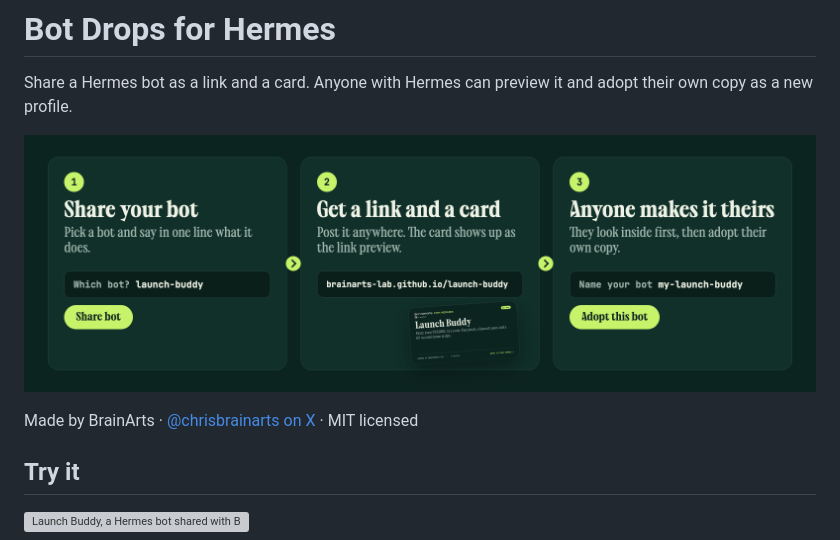
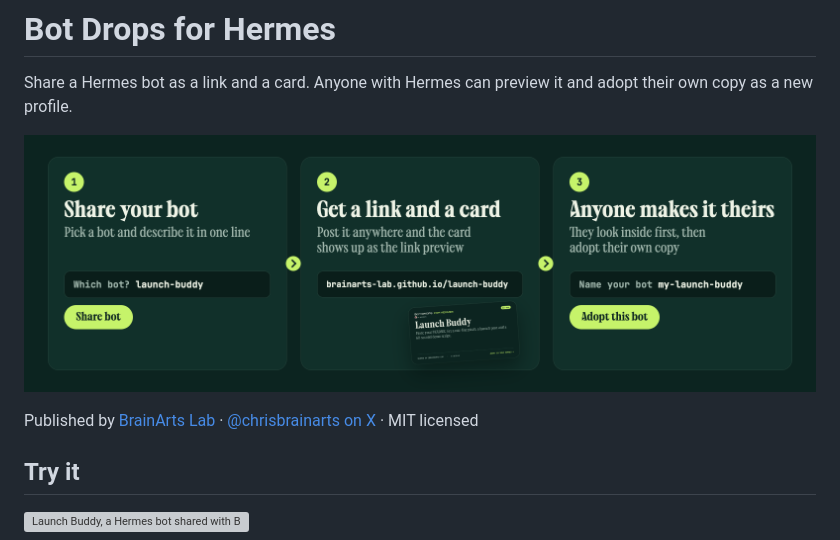
Before and after one commit to brainarts-lab/bot-drops, a Markdown page: README.md, the part around the change. Rendered like a GitHub page; pictures changed too: assets/how-it-works.png; grey boxes are pictures that could not be loaded.

Commit message:
No trailing periods in the graphics

```diff
--- a/README.md
+++ b/README.md
@@ -4,7 +4,7 @@ Share a Hermes bot as a link and a card. Anyone with Hermes can preview it and a
 
 ![Three steps: share your bot, get a link and a card, anyone makes it theirs](assets/how-it-works.png)
 
-Made by BrainArts · [@chrisbrainarts on X](https://x.com/chrisbrainarts) · MIT licensed
+Published by [BrainArts Lab](https://github.com/brainarts-lab) · [@chrisbrainarts on X](https://x.com/chrisbrainarts) · MIT licensed
 
 ## Try it
 
```
Also changed, not shown: assets/social-preview.png, 1 other file.
